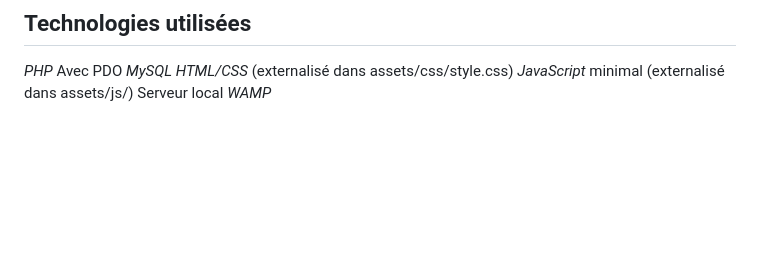
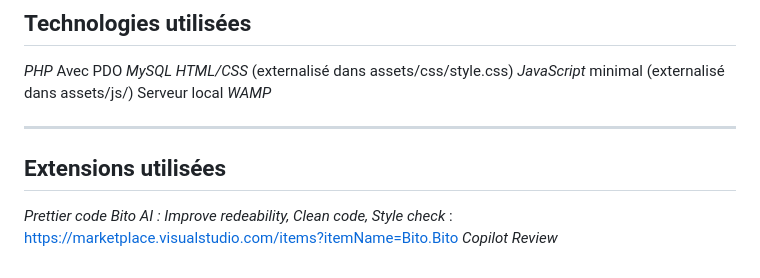
Before and after one commit to Lecodeurfouuu/gestion-trousseaux-mairie, a Markdown page: README.md, the part around the change. Drawn GitHub-style; blank space fills up the shorter version.

Commit message:
Update README to include used extensions
Added section for used extensions in README.

```diff
--- a/README.md
+++ b/README.md
@@ -125,3 +125,9 @@ ___
 *HTML/CSS* (externalisé dans assets/css/style.css)
 *JavaScript* minimal (externalisé dans assets/js/)
 Serveur local *WAMP*
+___
+
+## Extensions utilisées
+*Prettier code*
+*Bito AI : Improve redeability, Clean code, Style check* : https://marketplace.visualstudio.com/items?itemName=Bito.Bito
+*Copilot Review*
```
